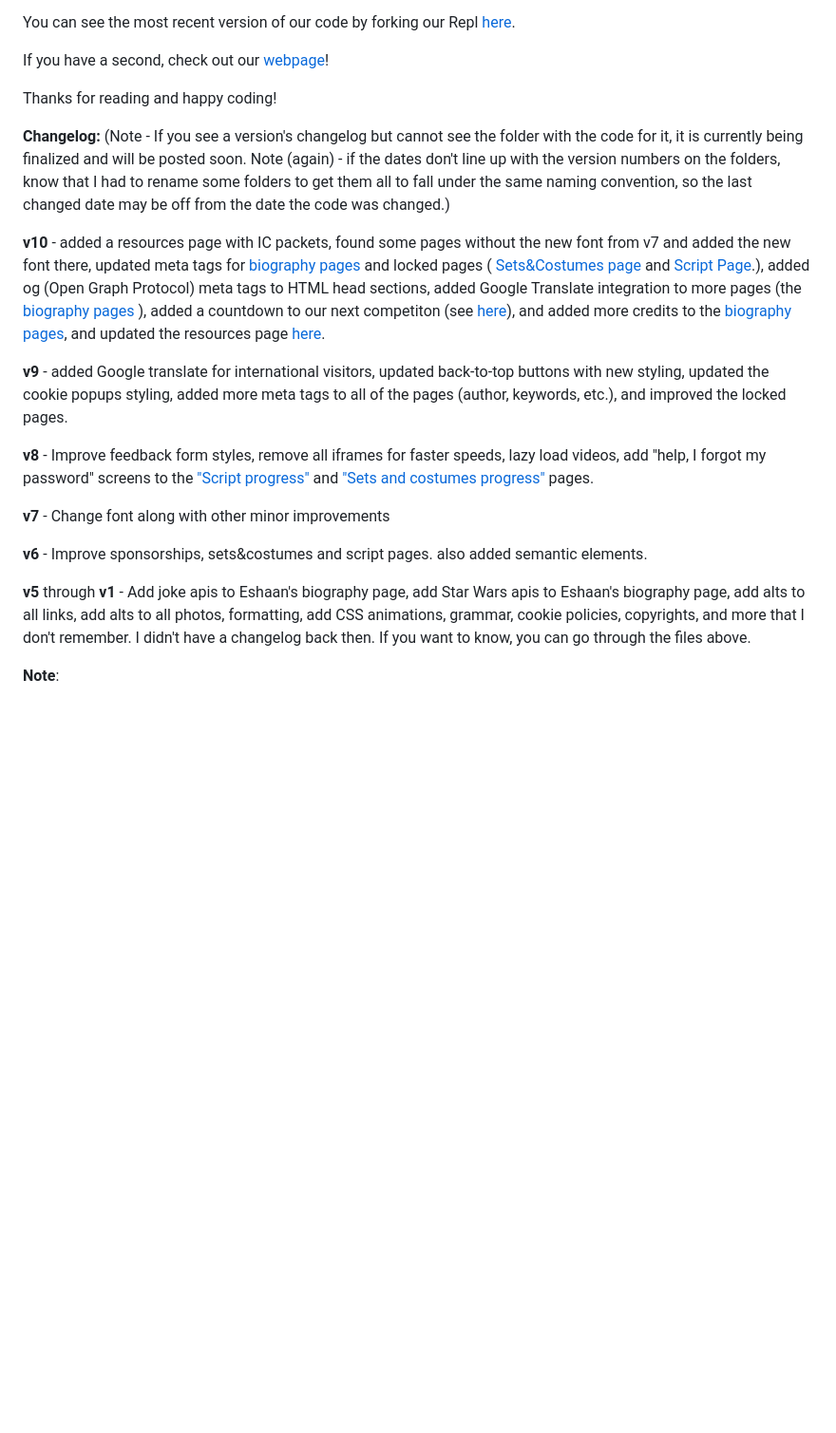
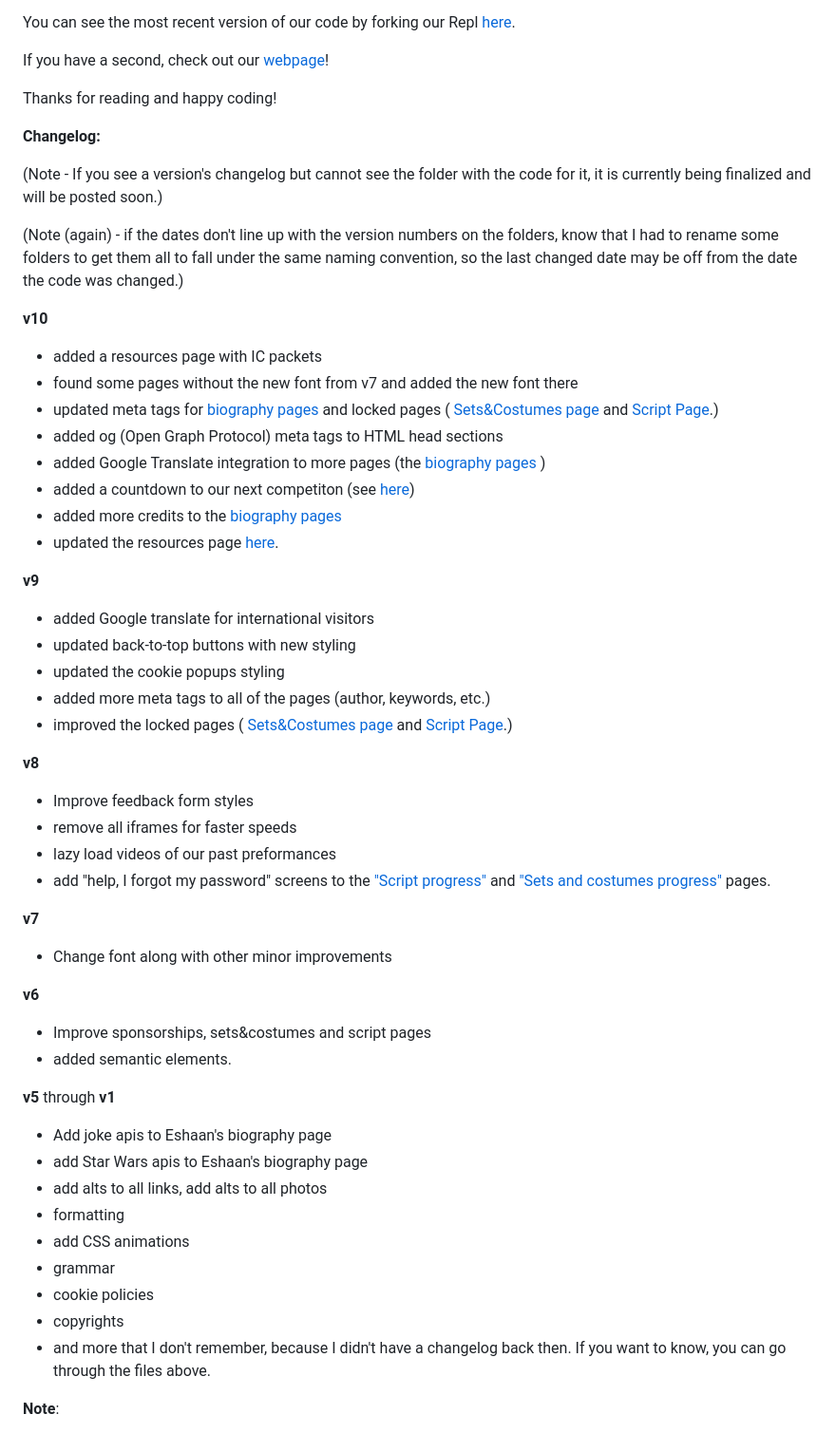
Before and after one commit to ahujaesh/daringdragonswebpage, a Markdown page: README.md, the part around the change. Shown: that part at 95% size. Rendered like a GitHub page; blank space fills up the shorter version.

```diff
--- a/README.md
+++ b/README.md
@@ -8,24 +8,57 @@ If you have a second, check out our [webpage](https://daringdragons.eshaanahuja.
 Thanks for reading and happy coding!
 
 
-**Changelog:** (Note - If you see a version's changelog but cannot see the folder with the code for it, it is currently being finalized and will be posted soon. Note (again) -  if the dates don't line up with the version numbers on the folders, know that I had to rename some folders to get them all to fall under the same naming convention, so the last changed date may be off from the date the code was changed.)
+**Changelog:**
 
-**v10** - added a resources page with IC packets, found some pages without the new font from v7 and added the new font there, updated meta tags for [biography pages](https://daringdragons.eshaanahuja.repl.co/index.html#:~:text=solving%20and%20innovation.-,Our%20Team%20Members,-%2D%20you%20can%20read) and locked pages ( [Sets&Costumes page](https://daringdragons.eshaanahuja.repl.co/sets&costumes.html) and [Script Page](https://daringdragons.eshaanahuja.repl.co/script.html).), added og (Open Graph Protocol) meta tags to HTML head sections, added Google Translate integration to more pages (the [biography pages](https://daringdragons.eshaanahuja.repl.co/index.html#:~:text=solving%20and%20innovation.-,Our%20Team%20Members,-%2D%20you%20can%20read) ), added a countdown to our next competiton (see [here](https://daringdragons.eshaanahuja.repl.co/#:~:text=Countdown%20to%20Our%20Next%20Competition!)), and added more credits to the [biography pages](https://daringdragons.eshaanahuja.repl.co/index.html#:~:text=solving%20and%20innovation.-,Our%20Team%20Members,-%2D%20you%20can%20read), and updated the resources page [here](https://daringdragons.eshaanahuja.repl.co/resources.html).
+(Note - If you see a version's changelog but cannot see the folder with the code for it, it is currently being finalized and will be posted soon.)
+
+(Note (again) -  if the dates don't line up with the version numbers on the folders, know that I had to rename some folders to get them all to fall under the same naming convention, so the last changed date may be off from the date the code was changed.)
+
+**v10**
+- added a resources page with IC packets
+- found some pages without the new font from v7 and added the new font there
+- updated meta tags for [biography pages](https://daringdragons.eshaanahuja.repl.co/index.html#:~:text=solving%20and%20innovation.-,Our%20Team%20Members,-%2D%20you%20can%20read) and locked pages ( [Sets&Costumes page](https://daringdragons.eshaanahuja.repl.co/sets&costumes.html) and [Script Page](https://daringdragons.eshaanahuja.repl.co/script.html).)
+- added og (Open Graph Protocol) meta tags to HTML head sections
+- added Google Translate integration to more pages (the [biography pages](https://daringdragons.eshaanahuja.repl.co/index.html#:~:text=solving%20and%20innovation.-,Our%20Team%20Members,-%2D%20you%20can%20read) )
+- added a countdown to our next competiton (see [here](https://daringdragons.eshaanahuja.repl.co/#:~:text=Countdown%20to%20Our%20Next%20Competition!))
+- added more credits to the [biography pages](https://daringdragons.eshaanahuja.repl.co/index.html#:~:text=solving%20and%20innovation.-,Our%20Team%20Members,-%2D%20you%20can%20read)
+- updated the resources page [here](https://daringdragons.eshaanahuja.repl.co/resources.html).
 
 
-**v9** - added Google translate for international visitors, updated back-to-top buttons with new styling, updated the cookie popups styling, added more meta tags to all of the pages (author, keywords, etc.), and improved the locked pages.
+**v9**
+- added Google translate for international visitors
+- updated back-to-top buttons with new styling
+- updated the cookie popups styling
+- added more meta tags to all of the pages (author, keywords, etc.)
+- improved the locked pages ( [Sets&Costumes page](https://daringdragons.eshaanahuja.repl.co/sets&costumes.html) and [Script Page](https://daringdragons.eshaanahuja.repl.co/script.html).)
 
 
-**v8** - Improve feedback form styles, remove all iframes for faster speeds, lazy load videos, add "help, I forgot my password" screens to the ["Script progress"](https://daringdragons.eshaanahuja.repl.co/script.html) and ["Sets and costumes progress"](https://daringdragons.eshaanahuja.repl.co/sets&costumes.html) pages.
+**v8**
+- Improve feedback form styles
+- remove all iframes for faster speeds
+- lazy load videos of our past preformances
+- add "help, I forgot my password" screens to the ["Script progress"](https://daringdragons.eshaanahuja.repl.co/script.html) and ["Sets and costumes progress"](https://daringdragons.eshaanahuja.repl.co/sets&costumes.html) pages.
 
 
- **v7** - Change font along with other minor improvements
+ **v7**
+ - Change font along with other minor improvements
 
 
- **v6** - Improve sponsorships, sets&costumes and script pages. also added semantic elements.
+ **v6**
+ - Improve sponsorships, sets&costumes and script pages
+ - added semantic elements.
 
 
-**v5** through **v1** - Add joke apis to Eshaan's biography page, add Star Wars apis to Eshaan's biography page, add alts to all links, add alts to all photos, formatting, add CSS animations, grammar, cookie policies, copyrights, and more that I don't remember. I didn't have a changelog back then. If you want to know, you can go through the files above.
+**v5** through **v1**
+- Add joke apis to Eshaan's biography page
+- add Star Wars apis to Eshaan's biography page
+- add alts to all links, add alts to all photos
+- formatting
+- add CSS animations
+- grammar
+- cookie policies
+- copyrights
+- and more that I don't remember, because I didn't have a changelog back then. If you want to know, you can go through the files above.
 
 
  **Note**:
```
